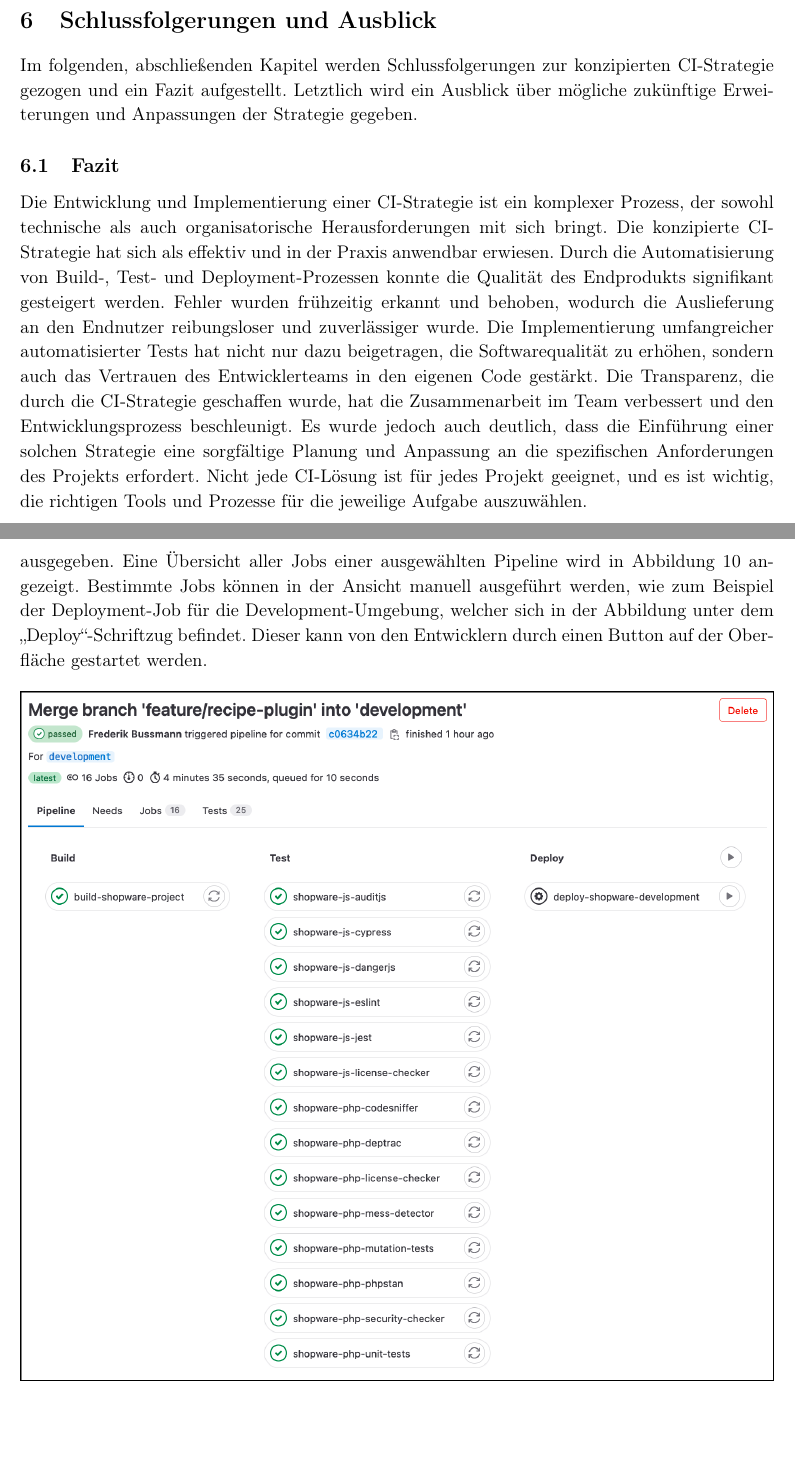
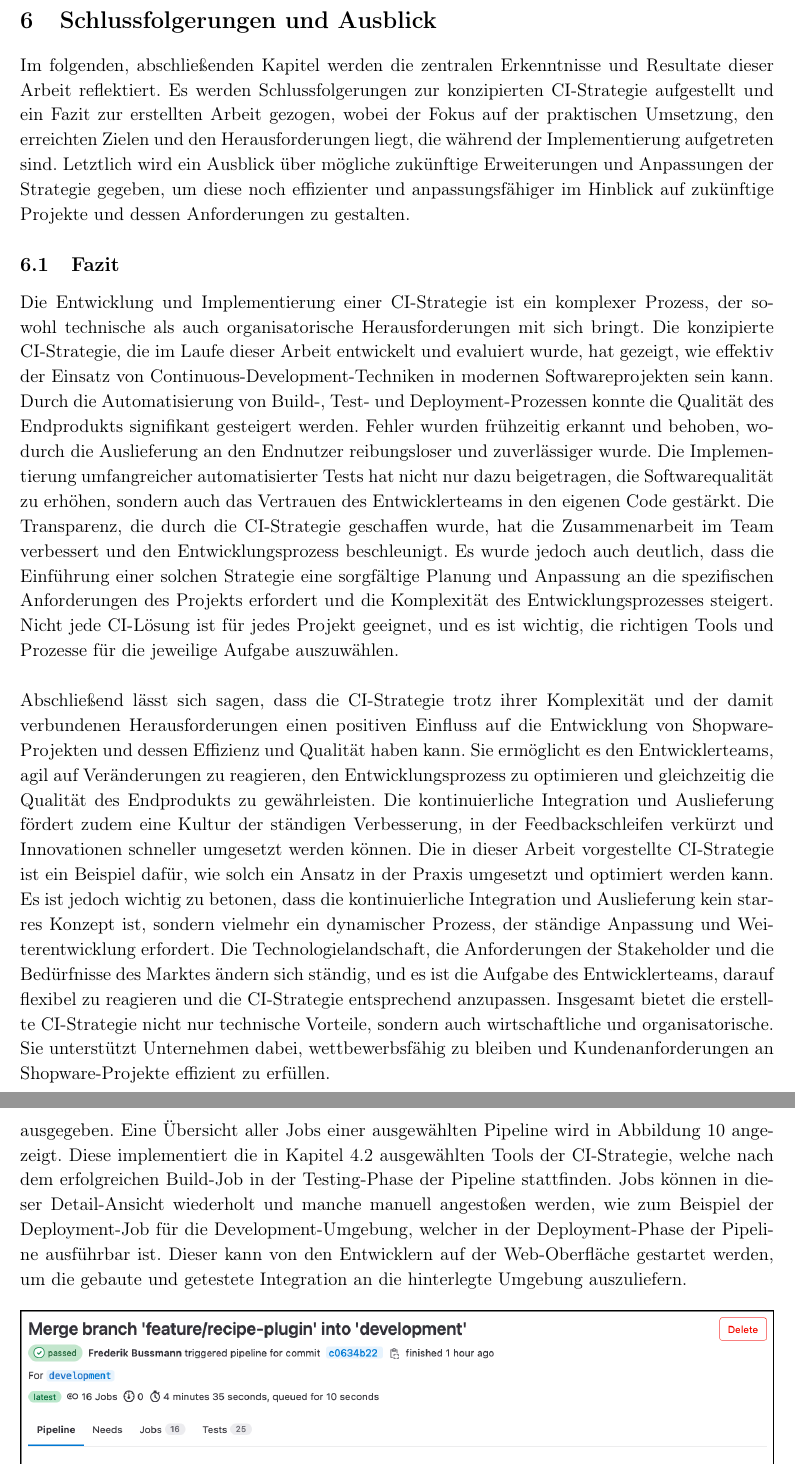
Before and after one commit to freb97/bachelors-thesis, a LaTeX document (src/main.tex, which reads src/config/appendix.tex, src/sections/06-prospect.tex): two parts of pages 37 and 43 of 47 before the commit and two parts of pages 37 and 44 of 48 after it, joined at a grey line, cut so that both start at the same text, the shorter picture padded with empty space. Compiled offline with pdfLaTeX.

Commit message:
Updated document content

```diff
--- a/src/config/appendix.tex
+++ b/src/config/appendix.tex
@@ -233,13 +233,16 @@ gekennzeichnet wurde.
 Neben den Job-Informationen werden in der Pipeline-Detail-Ansicht noch weitere Metriken, wie die Anzahl der in den Jobs
 durchgeführten Tests oder die Dauer der gesamten Pipeline ausgegeben.
 Eine Übersicht aller Jobs einer ausgewählten Pipeline wird in Abbildung\ \ref{fig:job-overview} angezeigt.
-Bestimmte Jobs können in der Ansicht manuell ausgeführt werden, wie zum Beispiel der Deployment-Job für die
-Development-Umgebung, welcher sich in der Abbildung unter dem\ \glqq Deploy\grqq-Schriftzug befindet.
-Dieser kann von den Entwicklern durch einen Button auf der Oberfläche gestartet werden.
+Diese implementiert die in Kapitel\ \ref{subsec:04-implementation-2} ausgewählten Tools der \acrshort{ci}-Strategie,
+welche nach dem erfolgreichen Build-Job in der Testing-Phase der Pipeline stattfinden.
+Jobs können in dieser Detail-Ansicht wiederholt und manche manuell angestoßen werden, wie zum Beispiel der
+Deployment-Job für die Development-Umgebung, welcher in der Deployment-Phase der Pipeline ausführbar ist.
+Dieser kann von den Entwicklern auf der Web-Oberfläche gestartet werden, um die gebaute und getestete Integration an die
+hinterlegte Umgebung auszuliefern.
 
 \begin{figure}[H]
     \centering
     \includegraphics[width=\textwidth]{images/content/job-overview}
-    \captioncite[\hyperlink{cite.gitlab}{GitLab B.V.}]{}{Überblick der Jobs einer Pipeline}
+    \captioncite[\hyperlink{cite.gitlab}{GitLab B.V.}]{}{Detail-Ansicht einer durchgeführten Pipeline}
     \label{fig:job-overview}
 \end{figure}
--- a/src/sections/06-prospect.tex
+++ b/src/sections/06-prospect.tex
@@ -3,19 +3,19 @@
 
 \section{Schlussfolgerungen und Ausblick} \label{sec:06-prospect}
 
-% @TODO: Text verlängern, verbessern
-
-Im folgenden, abschließenden Kapitel werden Schlussfolgerungen zur konzipierten\ \acrshort{ci}-Strategie gezogen
-und ein Fazit aufgestellt.
-Letztlich wird ein Ausblick über mögliche zukünftige Erweiterungen und Anpassungen der Strategie gegeben.
+Im folgenden, abschließenden Kapitel werden die zentralen Erkenntnisse und Resultate dieser Arbeit reflektiert.
+Es werden Schlussfolgerungen zur konzipierten\ \acrshort{ci}-Strategie aufgestellt und ein Fazit zur erstellten
+Arbeit gezogen, wobei der Fokus auf der praktischen Umsetzung, den erreichten Zielen und den Herausforderungen liegt,
+die während der Implementierung aufgetreten sind.
+Letztlich wird ein Ausblick über mögliche zukünftige Erweiterungen und Anpassungen der Strategie gegeben, um diese noch
+effizienter und anpassungsfähiger im Hinblick auf zukünftige Projekte und dessen Anforderungen zu gestalten.
 
 \subsection{Fazit} \label{subsec:06-prospect-1}
 
-% @TODO: Text verlängern und ein wenig umschreiben
-
 Die Entwicklung und Implementierung einer \acrshort{ci}-Strategie ist ein komplexer Prozess, der sowohl technische als
 auch organisatorische Herausforderungen mit sich bringt.
-Die konzipierte \acrshort{ci}-Strategie hat sich als effektiv und in der Praxis anwendbar erwiesen.
+Die konzipierte \acrshort{ci}-Strategie, die im Laufe dieser Arbeit entwickelt und evaluiert wurde, hat gezeigt, wie
+effektiv der Einsatz von Continuous-Development-Techniken in modernen Softwareprojekten sein kann.
 Durch die Automatisierung von Build-, Test- und Deployment-Prozessen konnte die Qualität des Endprodukts signifikant
 gesteigert werden.
 Fehler wurden frühzeitig erkannt und behoben, wodurch die Auslieferung an den Endnutzer reibungsloser und zuverlässiger
@@ -25,9 +25,28 @@ sondern auch das Vertrauen des Entwicklerteams in den eigenen Code gestärkt.
 Die Transparenz, die durch die \acrshort{ci}-Strategie geschaffen wurde, hat die Zusammenarbeit im Team verbessert und
 den Entwicklungsprozess beschleunigt.
 Es wurde jedoch auch deutlich, dass die Einführung einer solchen Strategie eine sorgfältige Planung und Anpassung an die
-spezifischen Anforderungen des Projekts erfordert.
+spezifischen Anforderungen des Projekts erfordert und die Komplexität des Entwicklungsprozesses steigert.
 Nicht jede \acrshort{ci}-Lösung ist für jedes Projekt geeignet, und es ist wichtig, die richtigen Tools und Prozesse
 für die jeweilige Aufgabe auszuwählen.
+\\\\
+Abschließend lässt sich sagen, dass die \acrshort{ci}-Strategie trotz ihrer Komplexität und der damit verbundenen
+Herausforderungen einen positiven Einfluss auf die Entwicklung von Shopware-Projekten und dessen Effizienz und Qualität
+haben kann.
+Sie ermöglicht es den Entwicklerteams, agil auf Veränderungen zu reagieren, den Entwicklungsprozess zu optimieren
+und gleichzeitig die Qualität des Endprodukts zu gewährleisten.
+Die kontinuierliche Integration und Auslieferung fördert zudem eine Kultur der ständigen Verbesserung, in der
+Feedbackschleifen verkürzt und Innovationen schneller umgesetzt werden können.
+Die in dieser Arbeit vorgestellte \acrshort{ci}-Strategie ist ein Beispiel dafür, wie solch ein Ansatz in der Praxis
+umgesetzt und optimiert werden kann.
+Es ist jedoch wichtig zu betonen, dass die kontinuierliche Integration und Auslieferung kein starres Konzept ist,
+sondern vielmehr ein dynamischer Prozess, der ständige Anpassung und Weiterentwicklung erfordert.
+Die Technologielandschaft, die Anforderungen der Stakeholder und die Bedürfnisse des Marktes ändern sich ständig, und
+es ist die Aufgabe des Entwicklerteams, darauf flexibel zu reagieren und die \acrshort{ci}-Strategie entsprechend
+anzupassen.
+Insgesamt bietet die erstellte \acrshort{ci}-Strategie nicht nur technische Vorteile, sondern auch wirtschaftliche und
+organisatorische.
+Sie unterstützt Unternehmen dabei, wettbewerbsfähig zu bleiben und Kundenanforderungen an Shopware-Projekte effizient
+zu erfüllen.
 
 \subsection{Ausblick} \label{subsec:06-prospect-2}
 
```
Also changed, not shown: src/config/statement.tex (+1 -1 lines), src/config/titlepage.tex (+1 -1 lines), src/sections/00-abstract.tex (+3 -0 lines), src/sections/04-implementation.tex (+3 -2 lines), src/sections/05-evaluation.tex (+0 -2 lines), src/config/appendix.tex (6 more changed lines), 1 other file.
